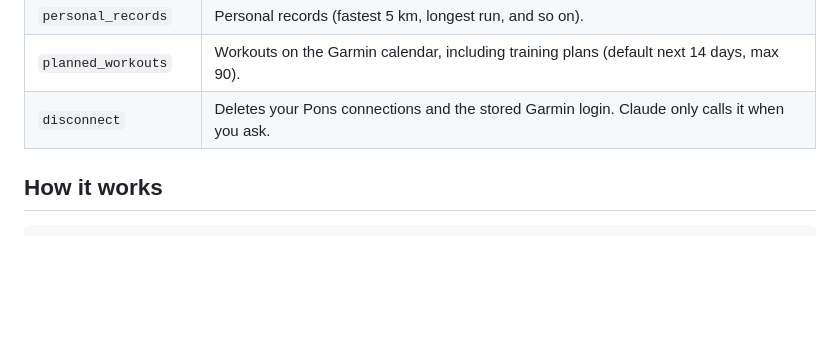
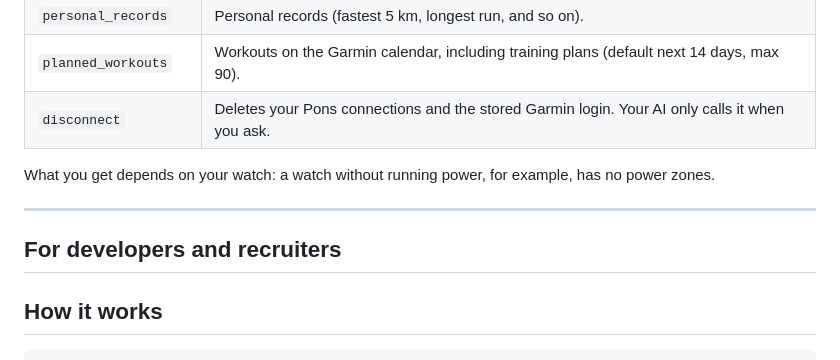
Before and after one commit to Jose-Maria-Martins/pons, a Markdown page: README.md, the part around one of its changes. Rendered like a GitHub page; blank space fills up the shorter version.

Commit message:
Draft the top of the README for everyone

```diff
--- a/README.md
+++ b/README.md
@@ -23,7 +99,15 @@ Pons is read-only. No tool writes to your Garmin account. The one tool that chan
 | `day_timeline` | One day in 15-minute steps (local time): heart rate, stress, Body Battery, steps. |
 | `personal_records` | Personal records (fastest 5 km, longest run, and so on). |
 | `planned_workouts` | Workouts on the Garmin calendar, including training plans (default next 14 days, max 90). |
-| `disconnect` | Deletes your Pons connections and the stored Garmin login. Claude only calls it when you ask. |
+| `disconnect` | Deletes your Pons connections and the stored Garmin login. Your AI only calls it when you ask. |
+
+What you get depends on your watch: a watch without running power, for example, has no power zones.
+
+---
+
+## For developers and recruiters
+
+<!-- Next round: architecture diagram, security highlights, built with, limits, and self-hosting moved to docs/. The sections below are unchanged for now. -->
 
 ## How it works
 
```
Also changed, not shown: other parts of README.md (+81 -5 lines).
